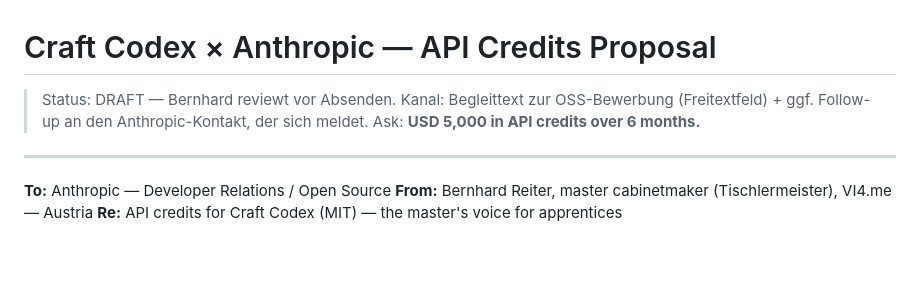
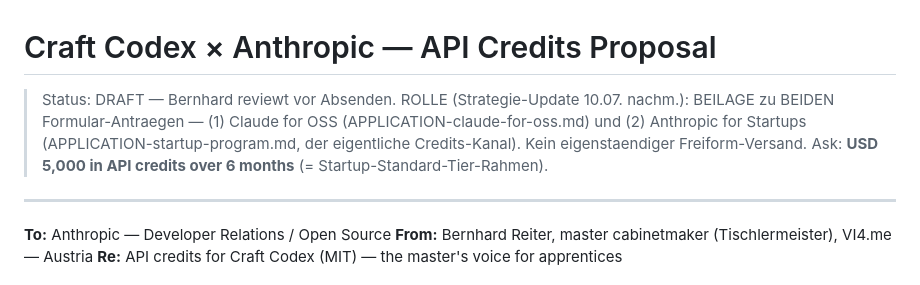
Before and after one commit to Bernhard-Reiter/craft-codex, a Markdown page: docs/anthropic/API-CREDITS-PITCH.md, the part around the change. Rendered like a GitHub page; blank space fills up the shorter version.

```diff
--- a/docs/anthropic/API-CREDITS-PITCH.md
+++ b/docs/anthropic/API-CREDITS-PITCH.md
@@ -1,8 +1,11 @@
 # Craft Codex × Anthropic — API Credits Proposal
 
-> Status: DRAFT — Bernhard reviewt vor Absenden. Kanal: Begleittext zur OSS-Bewerbung
-> (Freitextfeld) + ggf. Follow-up an den Anthropic-Kontakt, der sich meldet.
-> Ask: **USD 5,000 in API credits over 6 months.**
+> Status: DRAFT — Bernhard reviewt vor Absenden.
+> ROLLE (Strategie-Update 10.07. nachm.): BEILAGE zu BEIDEN Formular-Antraegen —
+> (1) Claude for OSS (APPLICATION-claude-for-oss.md) und
+> (2) Anthropic for Startups (APPLICATION-startup-program.md, der eigentliche Credits-Kanal).
+> Kein eigenstaendiger Freiform-Versand.
+> Ask: **USD 5,000 in API credits over 6 months** (= Startup-Standard-Tier-Rahmen).
 
 ---
 
```
Also changed, not shown: docs/anthropic/APPLICATION-startup-program.md (added, +50 -0 lines), docs/anthropic/README.md (added, +16 -0 lines).
